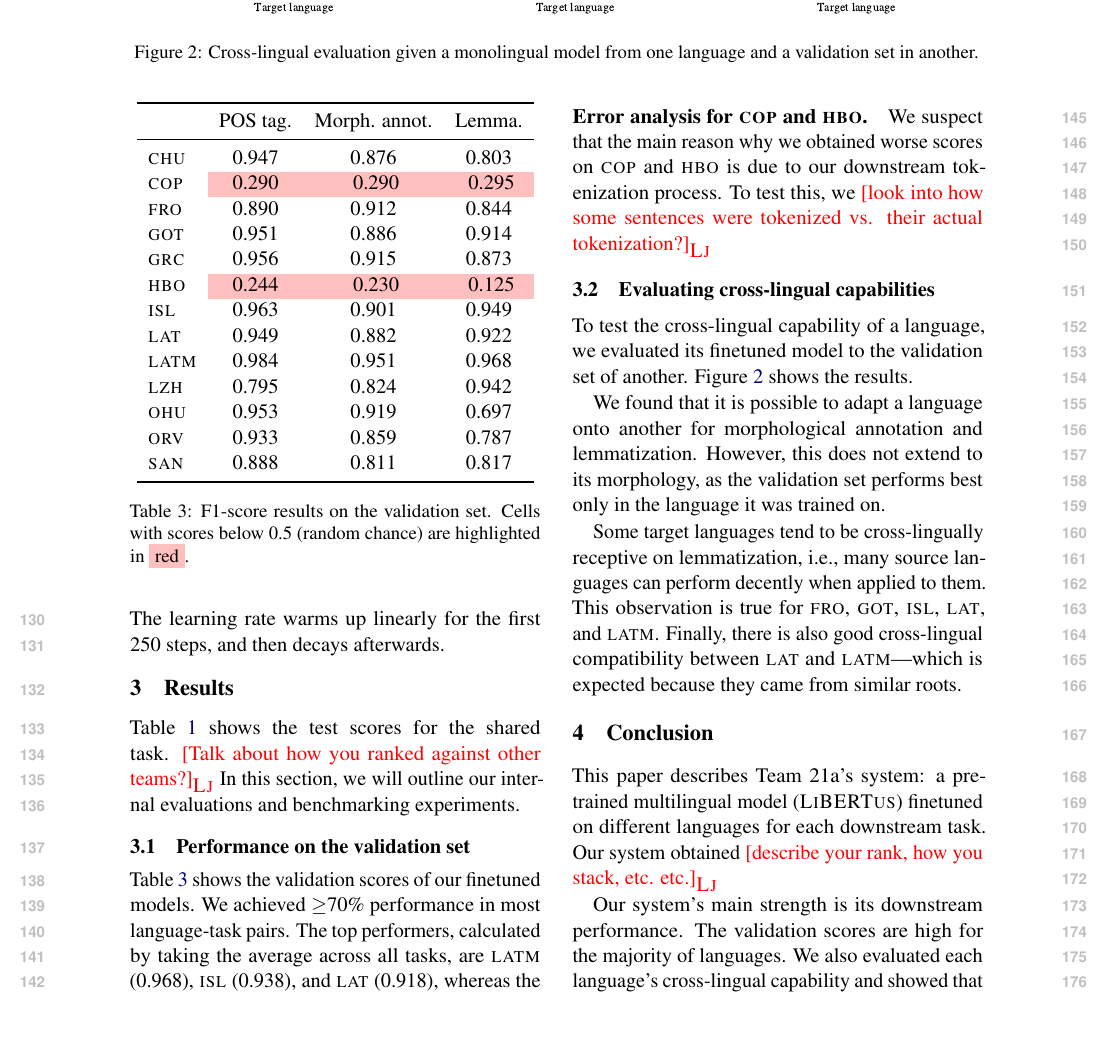
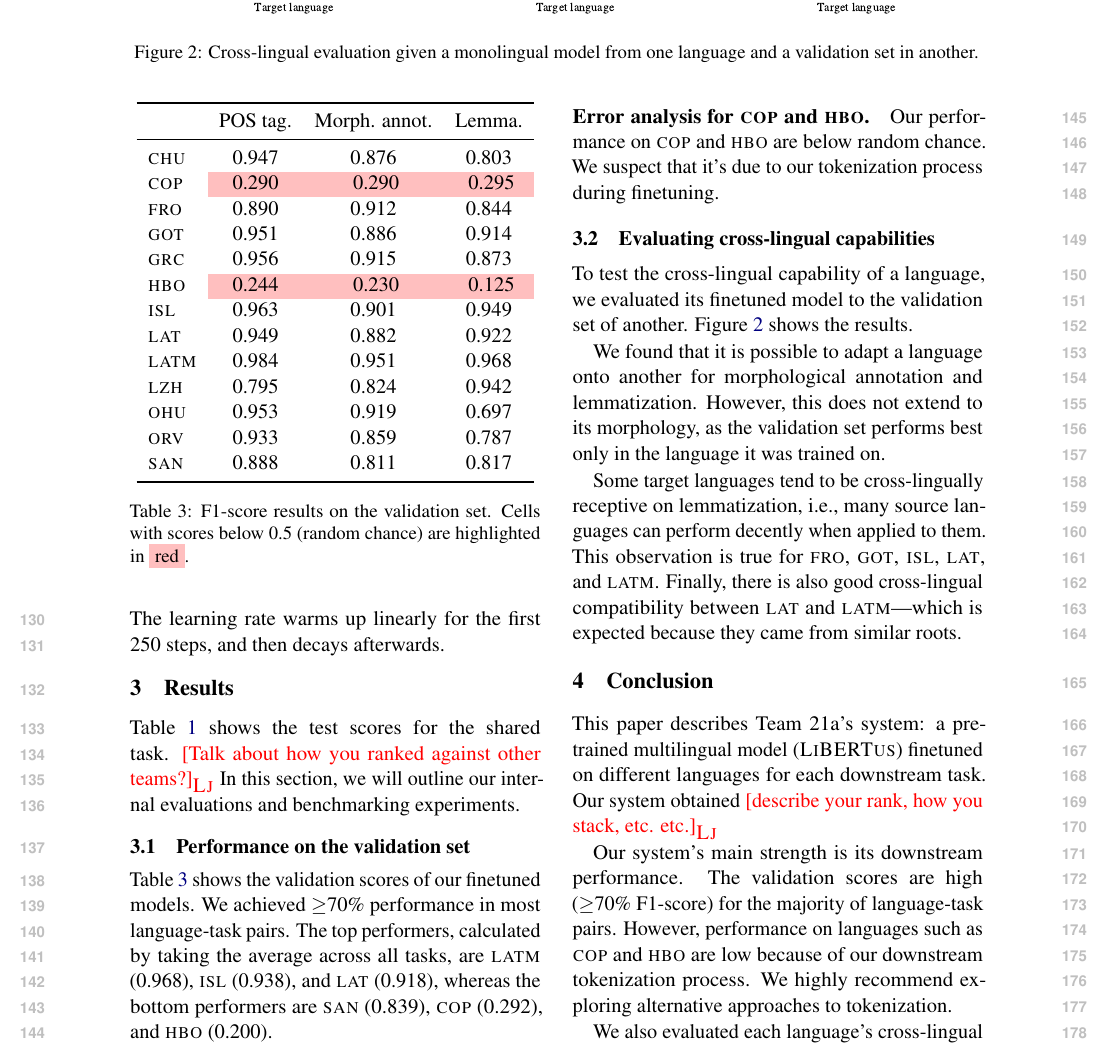
Before and after one commit to ljvmiranda921/LiBERTus, a LaTeX paper (paper/acl_latex.tex): part of page 3 of 6, cut so that both start at the same text, the shorter picture padded with empty space. Compiled offline with pdfLaTeX.

Commit message:
[wip] Update

```diff
--- a/paper/acl_latex.tex
+++ b/paper/acl_latex.tex
@@ -151,8 +151,8 @@ The top performers, calculated by taking the average across all tasks, are \text
 whereas the bottom performers are \textsc{san} (0.839), \textsc{cop} (0.292), and \textsc{hbo} (0.200).
 
 \paragraph{Error analysis for \textsc{cop} and \textsc{hbo}.}
-We suspect that the main reason why we obtained worse scores on \textsc{cop} and \textsc{hbo} is due to our downstream tokenization process.
-To test this, we \lj{look into how some sentences were tokenized vs. their actual tokenization?}
+Our performance on \textsc{cop} and \textsc{hbo} are below random chance.
+We suspect that it's due to our tokenization process during finetuning.
 
 \subsection{Evaluating cross-lingual capabilities}
 \label{sec:results_crosslingual}
@@ -173,8 +173,10 @@ This paper describes Team 21a's system: a pretrained multilingual model (\libert
 Our system obtained \lj{describe your rank, how you stack, etc. etc.}
 
 Our system's main strength is its downstream performance.
-The validation scores are high for the majority of languages.
-% However, it is limited by its tokenizer, resulting to poor performance on languages with non-latin scripts.
+The validation scores are high ($\geq$70\% F1-score) for the majority of language-task pairs.
+However, performance on languages such as \textsc{cop} and \textsc{hbo} are low because of our downstream tokenization process.
+We highly recommend exploring alternative approaches to tokenization.
+
 We also evaluated each language's cross-lingual capability and showed that transfer learning is possible especially on lemmatization.
 This approach can be a viable alternative on limited corpora.
 
```
Also changed, not shown: project.yml (+2 -2 lines), paper/acl_latex.pdf, paper/acl_latex.tex (4 more changed lines), 1 other file.
